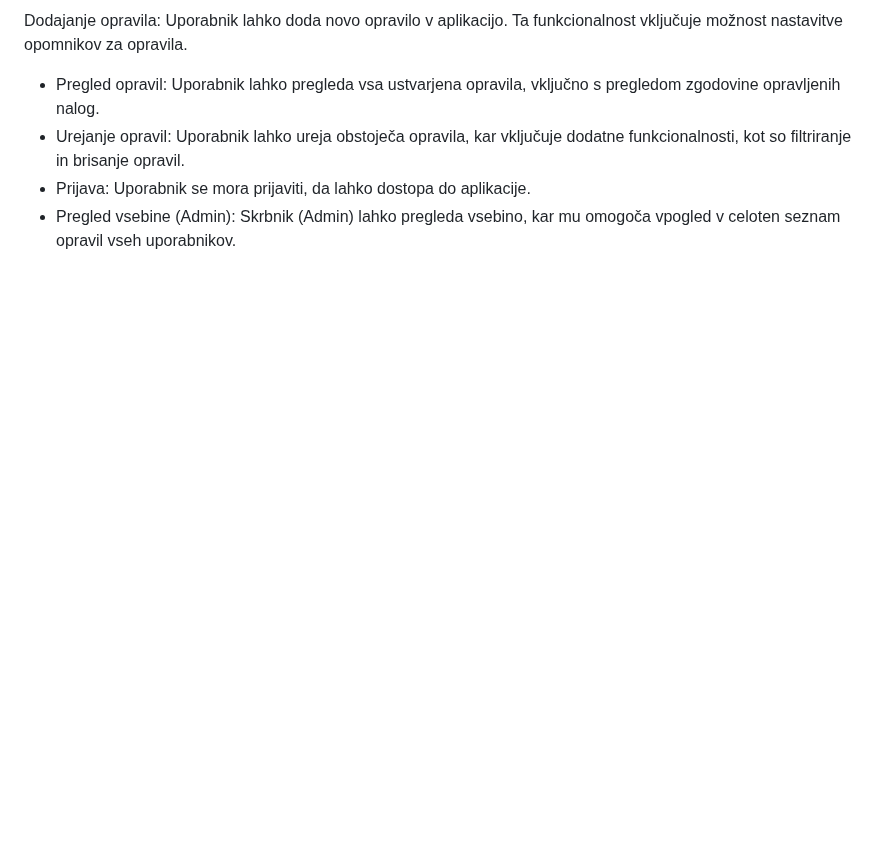
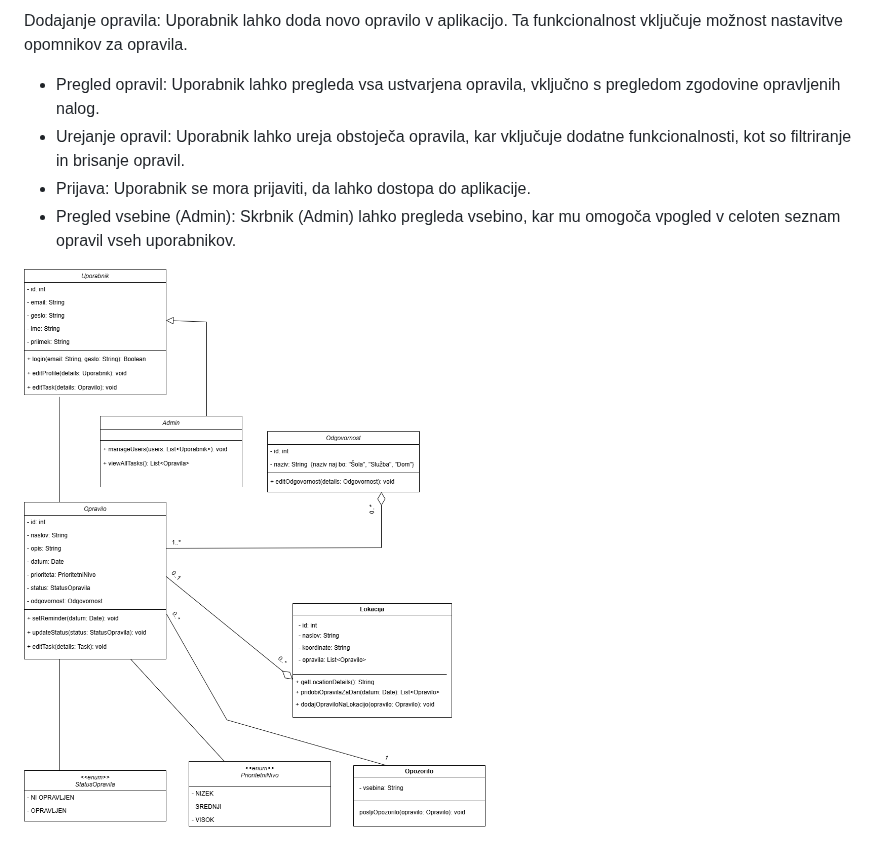
Before and after one commit to jernejjerot/ZagotavljanjeKakovostiToDo, a Markdown page: README.md, the part around the change. GitHub-like rendering; blank space fills up the shorter version.

```diff
--- a/README.md
+++ b/README.md
@@ -120,3 +120,5 @@ Dodajanje opravila: Uporabnik lahko doda novo opravilo v aplikacijo. Ta funkcion
 - Urejanje opravil: Uporabnik lahko ureja obstoječa opravila, kar vključuje dodatne funkcionalnosti, kot so filtriranje in brisanje opravil.
 - Prijava: Uporabnik se mora prijaviti, da lahko dostopa do aplikacije.
 - Pregled vsebine (Admin): Skrbnik (Admin) lahko pregleda vsebino, kar mu omogoča vpogled v celoten seznam opravil vseh uporabnikov.
+
+![Class Diagram for To-Do App](./ClassDiagram.drawio.png)
```
